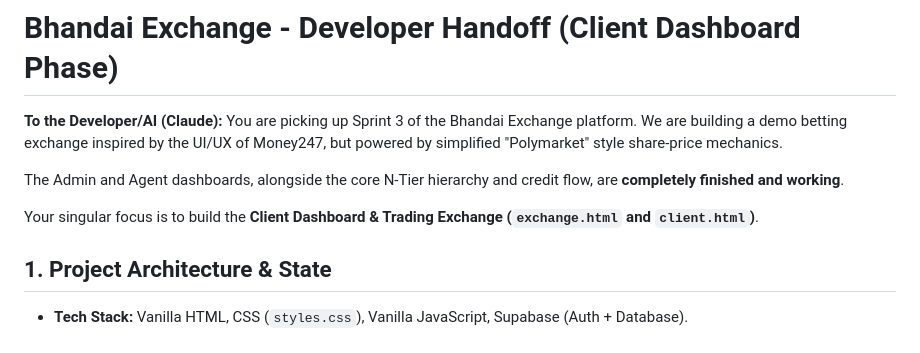
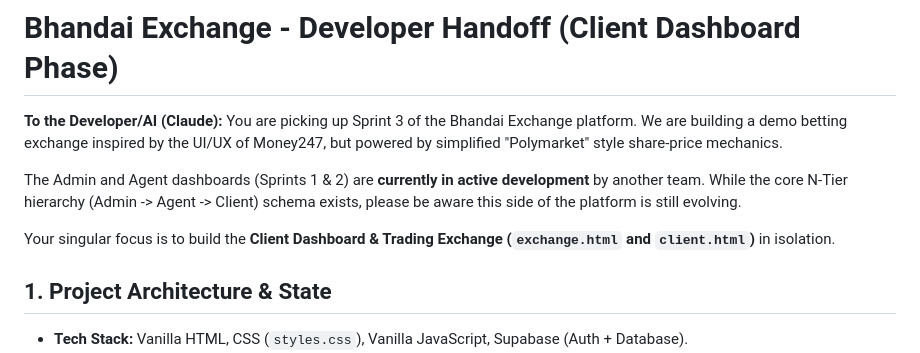
Before and after one commit to chawlabraham-png/bhandai-betting, a Markdown page: CLAUDE_HANDOFF.md, the part around the change. Rendered like a GitHub page.

Commit message:
Corrected Claude Handoff to accurately reflect Sprint 1 & 2 status

```diff
--- a/CLAUDE_HANDOFF.md
+++ b/CLAUDE_HANDOFF.md
@@ -3,9 +3,9 @@
 **To the Developer/AI (Claude):**
 You are picking up Sprint 3 of the Bhandai Exchange platform. We are building a demo betting exchange inspired by the UI/UX of Money247, but powered by simplified "Polymarket" style share-price mechanics.
 
-The Admin and Agent dashboards, alongside the core N-Tier hierarchy and credit flow, are **completely finished and working**.
+The Admin and Agent dashboards (Sprints 1 & 2) are **currently in active development** by another team. While the core N-Tier hierarchy (Admin -> Agent -> Client) schema exists, please be aware this side of the platform is still evolving.
 
-Your singular focus is to build the **Client Dashboard & Trading Exchange (`exchange.html` and `client.html`)**.
+Your singular focus is to build the **Client Dashboard & Trading Exchange (`exchange.html` and `client.html`)** in isolation.
 
 ## 1. Project Architecture & State
 *   **Tech Stack:** Vanilla HTML, CSS (`styles.css`), Vanilla JavaScript, Supabase (Auth + Database).
```
